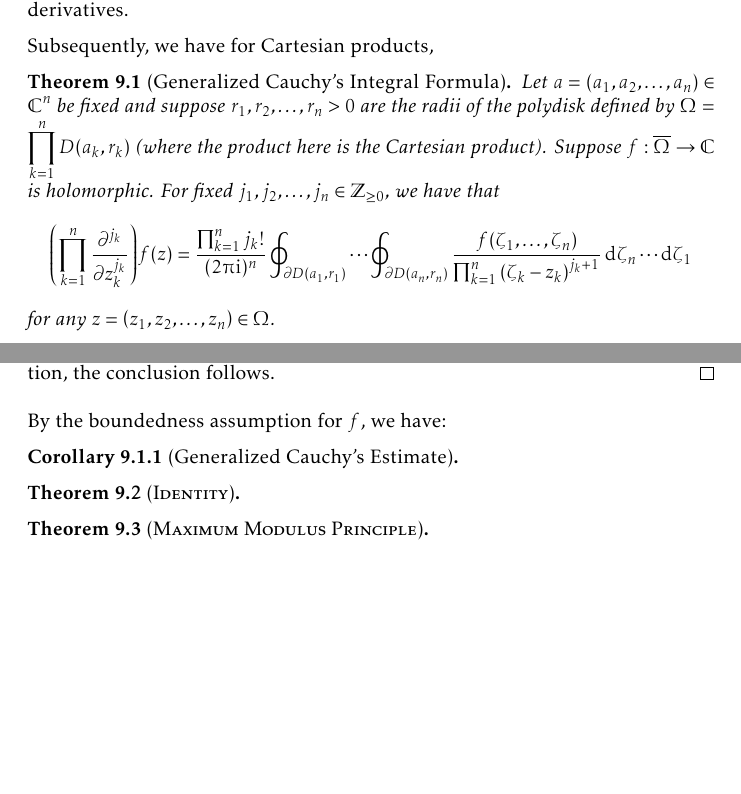
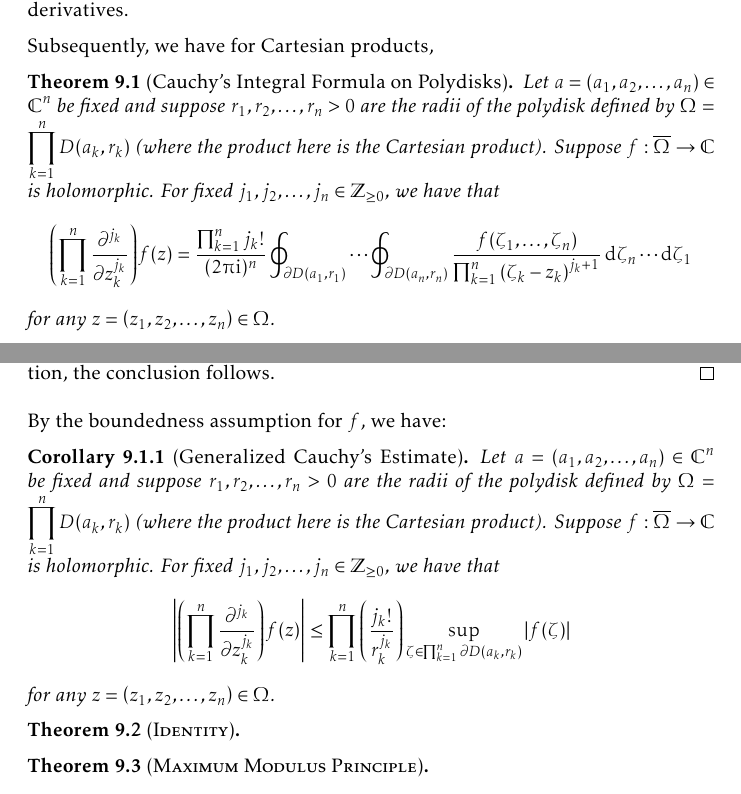
Before and after one commit to slipperking/complex-analysis-latex, a LaTeX document (main.tex): two parts of pages 164 and 165 of 174, joined at a grey line, cut so that both start at the same text, the shorter picture padded with empty space. Compiled offline with pdfLaTeX.

Commit message:
overleaf_to_git (Sat Aug 30 18:09:17 2025 -0700): update main.tex from r20884 to r20886

```diff
--- a/main.tex
+++ b/main.tex
@@ -3675,7 +3675,7 @@ Obviously, we will first formally define the concept of holomorphy in higher dim
 If we consider \(f\) to be a function of \(z_1,\overline{z_1},z_2,\overline{z_2},\ldots,z_n,\overline{z_n}\), then \(f\) is holomorphic if and only if \(\pdv{f}{\overline{z_k}}\equiv 0\) for all \(1\leq k\leq n\) and \(f\) has all continuous partial derivatives.
 
 Subsequently, we have for Cartesian products,
-\begin{theorem}[Generalized Cauchy's Integral Formula]\label{thm:cauchyintegralformulamultivar}
+\begin{theorem}[Cauchy's Integral Formula on Polydisks]\label{thm:cauchyintegralformulamultivar}
     Let \(a=\qty(a_1,a_2,\ldots,a_n)\in\mathbb{C}^n\) be fixed and suppose \(r_1, r_2,\ldots, r_n>0\) are the radii of the polydisk defined by \(\Omega=\prod_{k=1}^n D\qty(a_k, r_k)\) (where the product here is the Cartesian product).
     Suppose \(f:\overline{\Omega}\to\mathbb{C}\) is holomorphic. For fixed \(j_1, j_2,\ldots, j_n\in\mathbb{Z}_{\geq 0}\), we have that \[\qty(\prod_{k=1}^n \frac{\partial^{j_k}}{\partial z_k^{j_k}})f(z)=\frac{\prod_{k=1}^n j_k!}{(2\piup\ii)^n}\oint_{\partial D\qty(a_1,r_1)}\cdots\oint_{\partial D\qty(a_n,r_n)}\frac{f(\zeta_1,\ldots,\zeta_n)}{\prod_{k=1}^n\qty(\zeta_k-z_k)^{j_k+1}}\dd{\zeta_n}\cdots\dd{\zeta_1}\] for any \(z=\qty(z_1,z_2,\ldots, z_n)\in\Omega\).
 \end{theorem}
@@ -3686,7 +3686,8 @@ Subsequently, we have for Cartesian products,
 \end{proof}
 By the boundedness assumption for \(f\), we have:
 \begin{corollary}[Generalized Cauchy's Estimate]
-
+    Let \(a=\qty(a_1,a_2,\ldots,a_n)\in\mathbb{C}^n\) be fixed and suppose \(r_1, r_2,\ldots, r_n>0\) are the radii of the polydisk defined by \(\Omega=\prod_{k=1}^n D\qty(a_k, r_k)\) (where the product here is the Cartesian product).
+    Suppose \(f:\overline{\Omega}\to\mathbb{C}\) is holomorphic. For fixed \(j_1, j_2,\ldots, j_n\in\mathbb{Z}_{\geq 0}\), we have that \[\abs{\qty(\prod_{k=1}^n \frac{\partial^{j_k}}{\partial z_k^{j_k}})f(z)}\leq\prod_{k=1}^n\qty(\frac{j_k!}{r_k^{j_k}})\sup_{\zeta\in\prod_{k=1}^n \partial D\qty(a_k,r_k)}\abs{f(\zeta)}\] for any \(z=\qty(z_1,z_2,\ldots, z_n)\in\Omega\).
 \end{corollary}
 \begin{theorem}[\textsc{Identity}]
 
```
